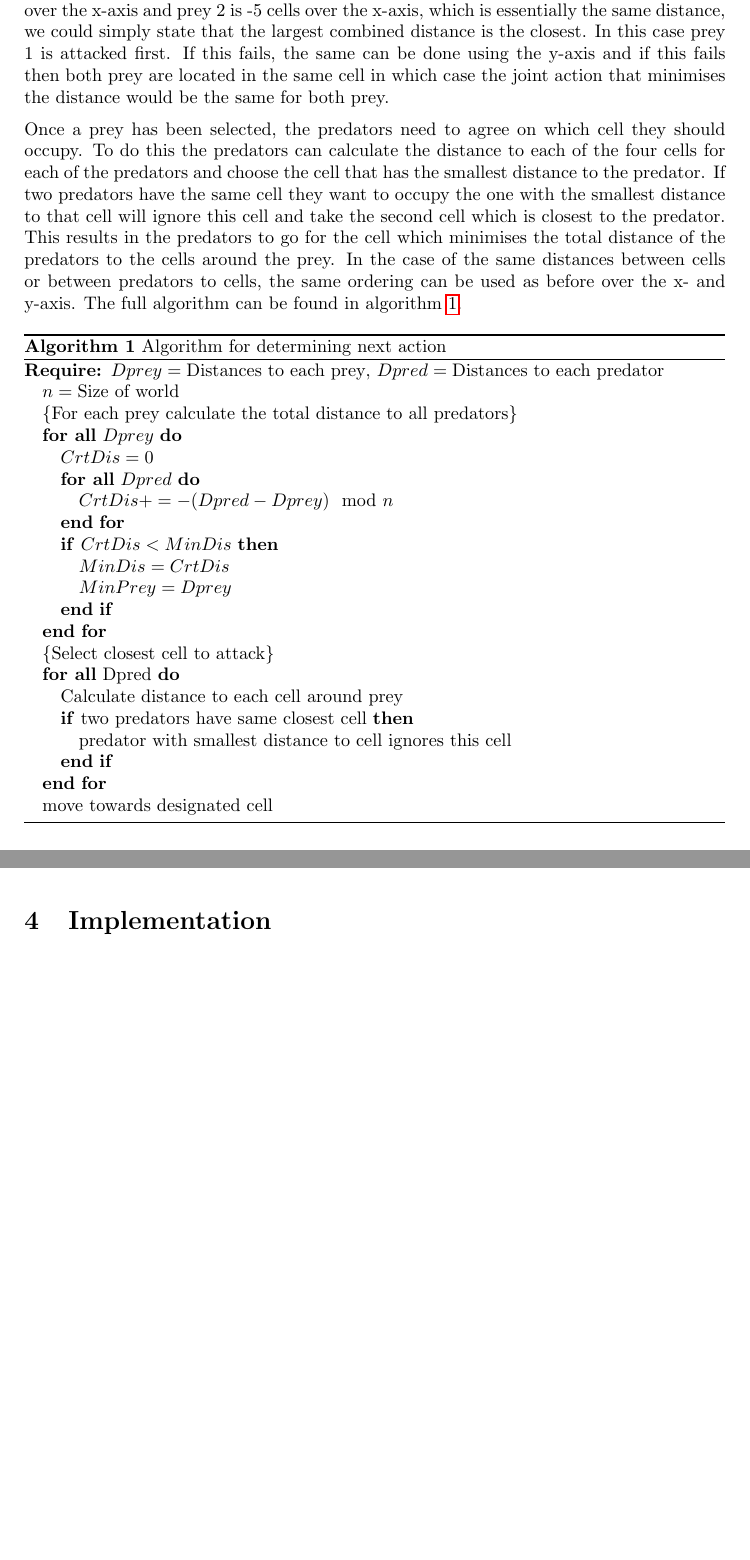
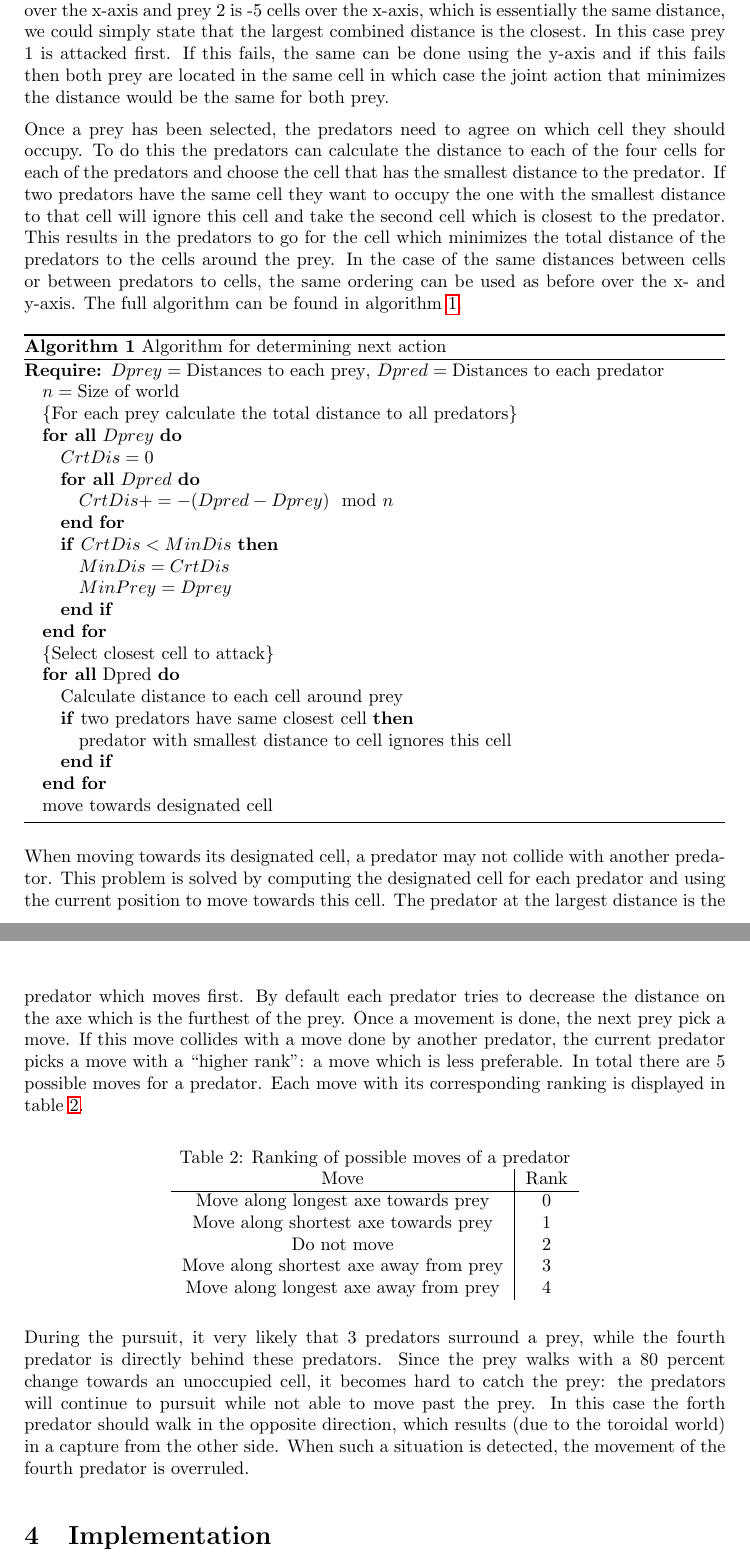
Before and after one commit to mslatour/elmer-fudd, a LaTeX document (Report/MAS_report_Latour_Molen_Jurriaans.tex): two parts of pages 4 and 5 of 6 before the commit and two parts of pages 4 and 5 of 7 after it, joined at a grey line, cut so that both start at the same text, the shorter picture padded with empty space. Compiled offline with pdfLaTeX.

Commit message:
added collision detection and surrounding-by-3-preds solution

```diff
--- a/Report/MAS_report_Latour_Molen_Jurriaans.tex
+++ b/Report/MAS_report_Latour_Molen_Jurriaans.tex
@@ -39,7 +39,7 @@
 \usepackage{algorithmic}
 
 \rhead{\large\bfseries Assignment 1} % right header: document title
-\lhead{\textsc{Jurriaans}, \textsc{Latour} \& \textsc{Molen}} % left header: document author
+\lhead{\textsc{Jurriaans}, \textsc{Latour} \& \textsc{van der Molen}} % left header: document author
 \cfoot{\large \thepage} % center footer: page number
 
 \setlength{\headheight}{18pt}
@@ -77,7 +77,7 @@ Robrecht \textsc{Jurriaans} & Sander \textsc{Latour} & Hessel \textsc{Molen}\\
 
 \section{Introduction}\label{introduction}
 %\input{introduction}
-In this paper we will solve a predator-prey game within the PURSUIT-domain\footnote{http://www.cs.cmu.edu/afs/cs/usr/pstone/public/papers/97MAS-survey/node8.html} where a group of predators have to hunt down a number of prey. The world consists of an $nxm$ grid in which the agents can move either to the four orthogonal squares or to all eight surrounding squares. The world used here is a toroidal world in which the agents can move of the grid and emerge on the other side of the grid as seen in figure \ref{fig_torwor}. The initial condition that needs to be satisfied in order for a predator to capture a prey is that the predator moves to the cell in which the prey is located.
+In this paper we will solve a predator-prey game within the PURSUIT-domain\footnote{http://www.cs.cmu.edu/afs/cs/usr/pstone/public/papers/97MAS-survey/node8.html} where a group of predators have to hunt down a number of prey. The world consists of an $n*m$ grid in which the agents can move either to the four orthogonal squares or to all eight surrounding squares. The world used here is a toroidal world in which the agents can move of the grid and emerge on the other side of the grid as seen in figure \ref{fig_torwor}. The initial condition that needs to be satisfied in order for a predator to capture a prey is that the predator moves to the cell in which the prey is located.
 
 \begin{figure}[h!tb]
 \centering
@@ -120,10 +120,10 @@ However, if communication is not possible the predators are dependent of using t
 \end{tabular}
 \end{table}
 
-If we do know the size of the world we could find the closest prey, but this gives rise to another problem in which two of the prey have an equal distance to the predators. So now the predators need a convention to select the prey to attack. This would require the predators to have either an order in which it is specified which prey to attack first. Because the observations are in random order it is impossible to know which prey is the first to attack in the hierarchy. To do this it is possible to order the prey based on their combined relative distance. For instance, if the combined distances to prey 1 is 5 cells over the x-axis and prey 2 is -5 cells over the x-axis, which is essentially the same distance, we could simply state that the largest combined distance is the closest. In this case prey 1 is attacked first. If this fails, the same can be done using the y-axis and if this fails then both prey are located in the same cell in which case the joint action that minimises the distance would be the same for both prey.
+If we do know the size of the world we could find the closest prey, but this gives rise to another problem in which two of the prey have an equal distance to the predators. So now the predators need a convention to select the prey to attack. This would require the predators to have either an order in which it is specified which prey to attack first. Because the observations are in random order it is impossible to know which prey is the first to attack in the hierarchy. To do this it is possible to order the prey based on their combined relative distance. For instance, if the combined distances to prey 1 is 5 cells over the x-axis and prey 2 is -5 cells over the x-axis, which is essentially the same distance, we could simply state that the largest combined distance is the closest. In this case prey 1 is attacked first. If this fails, the same can be done using the y-axis and if this fails then both prey are located in the same cell in which case the joint action that minimizes the distance would be the same for both prey.
 
 % Predators determining which predator needs to occupy which cell
-Once a prey has been selected, the predators need to agree on which cell they should occupy. To do this the predators can calculate the distance to each of the four cells for each of the predators and choose the cell that has the smallest distance to the predator. If two predators have the same cell they want to occupy the one with the smallest distance to that cell will ignore this cell and take the second cell which is closest to the predator. This results in the predators to go for the cell which minimises the total distance of the predators to the cells around the prey. In the case of the same distances between cells or between predators to cells, the same ordering can be used as before over the x- and y-axis. The full algorithm can be found in algorithm \ref{alg_hunt}.
+Once a prey has been selected, the predators need to agree on which cell they should occupy. To do this the predators can calculate the distance to each of the four cells for each of the predators and choose the cell that has the smallest distance to the predator. If two predators have the same cell they want to occupy the one with the smallest distance to that cell will ignore this cell and take the second cell which is closest to the predator. This results in the predators to go for the cell which minimizes the total distance of the predators to the cells around the prey. In the case of the same distances between cells or between predators to cells, the same ordering can be used as before over the x- and y-axis. The full algorithm can be found in algorithm \ref{alg_hunt}.
 
 \begin{algorithm}
 \caption{Algorithm for determining next action}
@@ -154,6 +154,26 @@ Once a prey has been selected, the predators need to agree on which cell they sh
 \STATE move towards designated cell
 \end{algorithmic}
 \end{algorithm}
+
+%collision detection
+When moving towards its designated cell, a predator may not collide with another predator. This problem is solved by computing the designated cell for each predator and using the current position to move towards this cell. The predator at the largest distance is the predator which moves first. By default each predator tries to decrease the distance on the axe which is the furthest of the prey. Once a movement is done, the next prey pick a move. If this move collides with a move done by another predator, the current predator picks a move with a ``higher rank": a move which is less preferable. In total there are 5 possible moves for a predator. Each move with its corresponding ranking is displayed in table \ref{tab_moveRank}.
+
+\begin{table}[h!tb]
+\centering
+	\caption{Ranking of possible moves of a predator}
+\label{tab_moveRank}
+\begin{tabular}{c|c}
+Move 							& Rank \\ \hline
+Move along longest axe towards prey	& 0 \\
+Move along shortest axe towards prey	& 1 \\
+Do not move						& 2 \\
+Move along shortest axe away from prey	& 3 \\
+Move along longest axe away from prey	& 4
+\end{tabular}
+\end{table}
+
+%surrounding a prey with 3 predators.
+During the pursuit, it very likely that 3 predators surround a prey, while the fourth predator is directly behind these predators. Since the prey walks with a 80 percent change towards an unoccupied cell, it becomes hard to catch the prey: the predators will continue to pursuit while not able to move past the prey. In this case the forth predator should walk in the opposite direction, which results (due to the toroidal world) in a capture from the other side. When such a situation is detected, the movement of the fourth predator is overruled.
 
 
 \section{Implementation}\label{implementation}
```
Also changed, not shown: Report/MAS_report_Latour_Molen_Jurriaans.tex (8 more changed lines).
